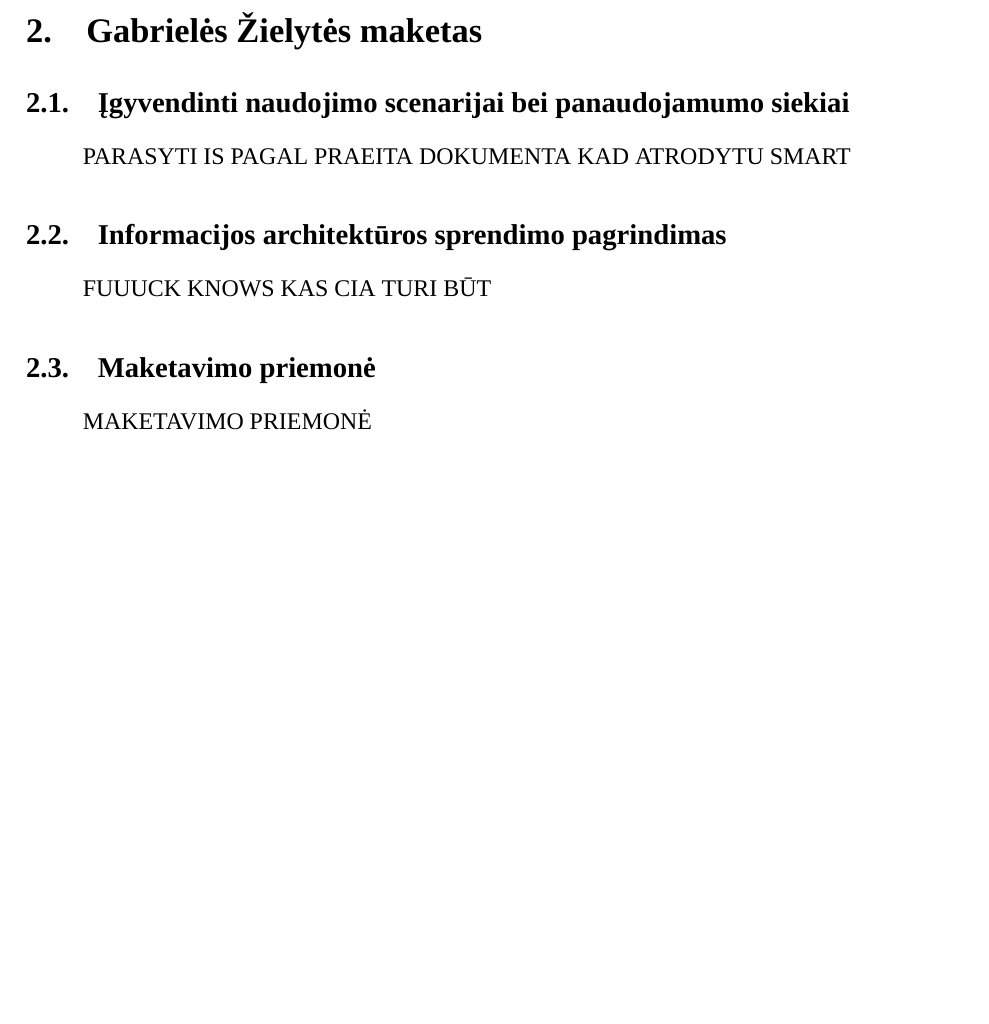
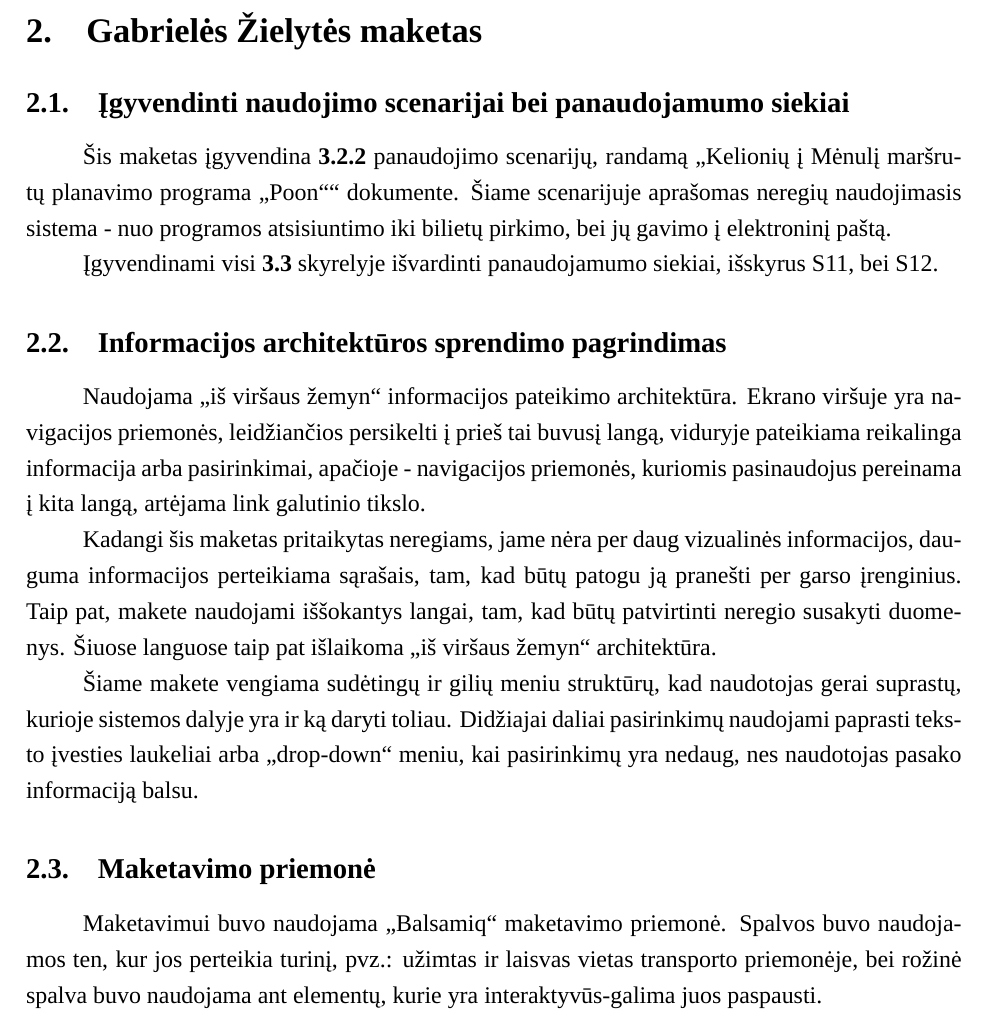
Before and after one commit to MeTTacuS/poon, a LaTeX document (tex2/Poon 2.tex): part of page 5 of 7, cut so that both start at the same text, the shorter picture padded with empty space. Compiled offline with XeLaTeX; a missing font is replaced by an installed copy or a similar font.

Commit message:
maketo aprasymas

```diff
--- a/tex2/Poon 2.tex
+++ b/tex2/Poon 2.tex
@@ -74,13 +74,19 @@
 
 \section{Gabrielės Žielytės maketas}
 \subsection{Įgyvendinti naudojimo scenarijai bei panaudojamumo siekiai}
-PARASYTI IS PAGAL PRAEITA DOKUMENTA KAD ATRODYTU SMART
+Šis maketas įgyvendina \textbf{3.2.2} panaudojimo scenarijų, randamą „Kelionių į Mėnulį maršrutų planavimo programa „Poon““ dokumente. Šiame scenarijuje aprašomas neregių naudojimasis sistema - nuo programos atsisiuntimo iki bilietų pirkimo, bei jų gavimo į elektroninį paštą.
+
+Įgyvendinami visi \textbf{3.3} skyrelyje išvardinti panaudojamumo siekiai, išskyrus S11, bei S12.
 
 \subsection{Informacijos architektūros sprendimo pagrindimas}
-FUUUCK KNOWS KAS CIA TURI BŪT
+Naudojama „iš viršaus žemyn“ informacijos pateikimo architektūra. Ekrano viršuje yra navigacijos priemonės, leidžiančios persikelti į prieš tai buvusį langą, viduryje pateikiama reikalinga informacija arba pasirinkimai, apačioje - navigacijos priemonės, kuriomis pasinaudojus pereinama į kita langą, artėjama link galutinio tikslo.
+
+Kadangi šis maketas pritaikytas neregiams, jame nėra per daug vizualinės informacijos, dauguma informacijos perteikiama sąrašais, tam, kad būtų patogu ją pranešti per garso įrenginius. Taip pat, makete naudojami iššokantys langai, tam, kad būtų patvirtinti neregio susakyti duomenys. Šiuose languose taip pat išlaikoma  „iš viršaus žemyn“ architektūra.
+
+Šiame makete vengiama sudėtingų ir gilių meniu struktūrų, kad naudotojas gerai suprastų, kurioje sistemos dalyje yra ir ką daryti toliau. Didžiajai daliai pasirinkimų naudojami paprasti teksto įvesties laukeliai arba „drop-down“ meniu, kai pasirinkimų yra nedaug, nes naudotojas pasako informaciją balsu.
 
 \subsection{Maketavimo priemonė}
-MAKETAVIMO PRIEMONĖ
+Maketavimui buvo naudojama „Balsamiq“ maketavimo priemonė. Spalvos buvo naudojamos ten, kur jos perteikia turinį, pvz.: užimtas ir laisvas vietas transporto priemonėje, bei rožinė spalva buvo naudojama ant elementų, kurie yra interaktyvūs-galima juos paspausti.
 
 \section{Daumanto Šimkaus maketas}
 \subsection{Įgyvendinti naudojimo scenarijai bei panaudojamumo siekiai}
```
Also changed, not shown: tex2/Poon 2.pdf, 1 other file.
